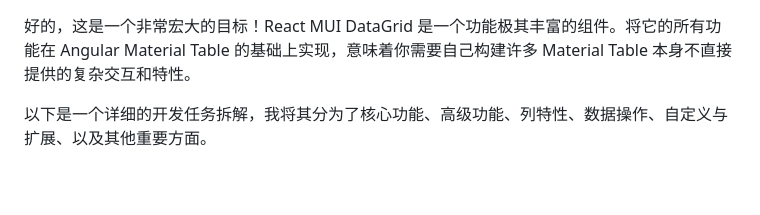
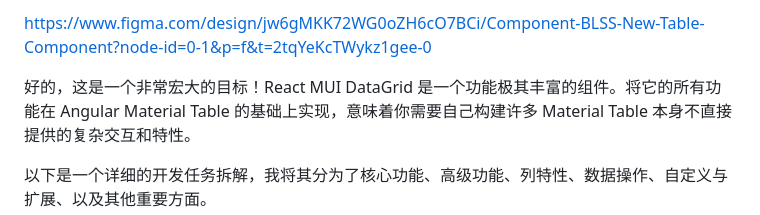
Before and after one commit to beat-yesterday/test, a Markdown page: devplan/table.md, the part around the change. Drawn GitHub-style; blank space fills up the shorter version.

```diff
--- a/devplan/table.md
+++ b/devplan/table.md
@@ -1,3 +1,5 @@
+https://www.figma.com/design/jw6gMKK72WG0oZH6cO7BCi/Component-BLSS-New-Table-Component?node-id=0-1&p=f&t=2tqYeKcTWykz1gee-0
+
 好的，这是一个非常宏大的目标！React MUI DataGrid 是一个功能极其丰富的组件。将它的所有功能在 Angular Material Table 的基础上实现，意味着你需要自己构建许多 Material Table 本身不直接提供的复杂交互和特性。
 
 以下是一个详细的开发任务拆解，我将其分为了核心功能、高级功能、列特性、数据操作、自定义与扩展、以及其他重要方面。
```
